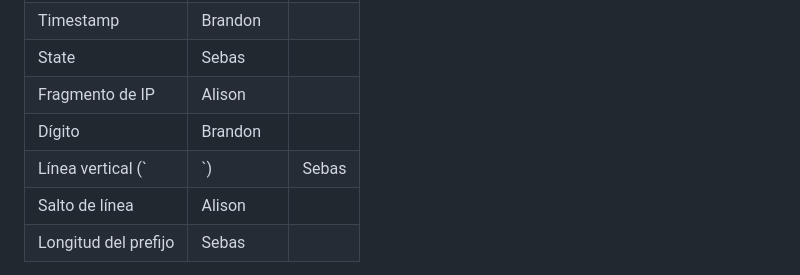
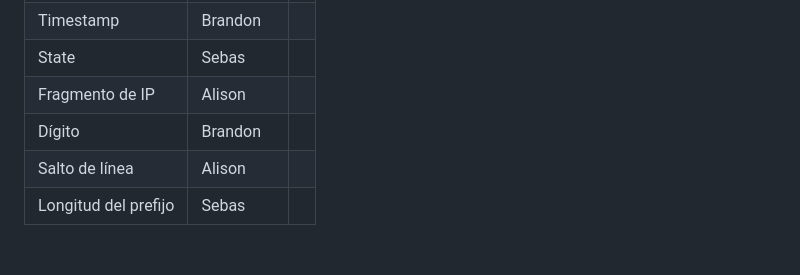
Before and after one commit to UCR-ECCI-MM/proyectos-estadisticamente-complejos, a Markdown page: Proyecto_1/Entregable_2/README.md, the part around the change. Drawn GitHub-style; blank space fills up the shorter version.

Commit message:
Remove vertical line entry from README table

```diff
--- a/Proyecto_1/Entregable_2/README.md
+++ b/Proyecto_1/Entregable_2/README.md
@@ -35,7 +35,6 @@ La distribución realizada fue la siguiente:
 | State                | Sebas      |       |
 | Fragmento de IP      | Alison     |       |
 | Dígito               | Brandon    |       |
-| Línea vertical (`    | `)         | Sebas |
 | Salto de línea       | Alison     |       |
 | Longitud del prefijo | Sebas      |       |
 
```
